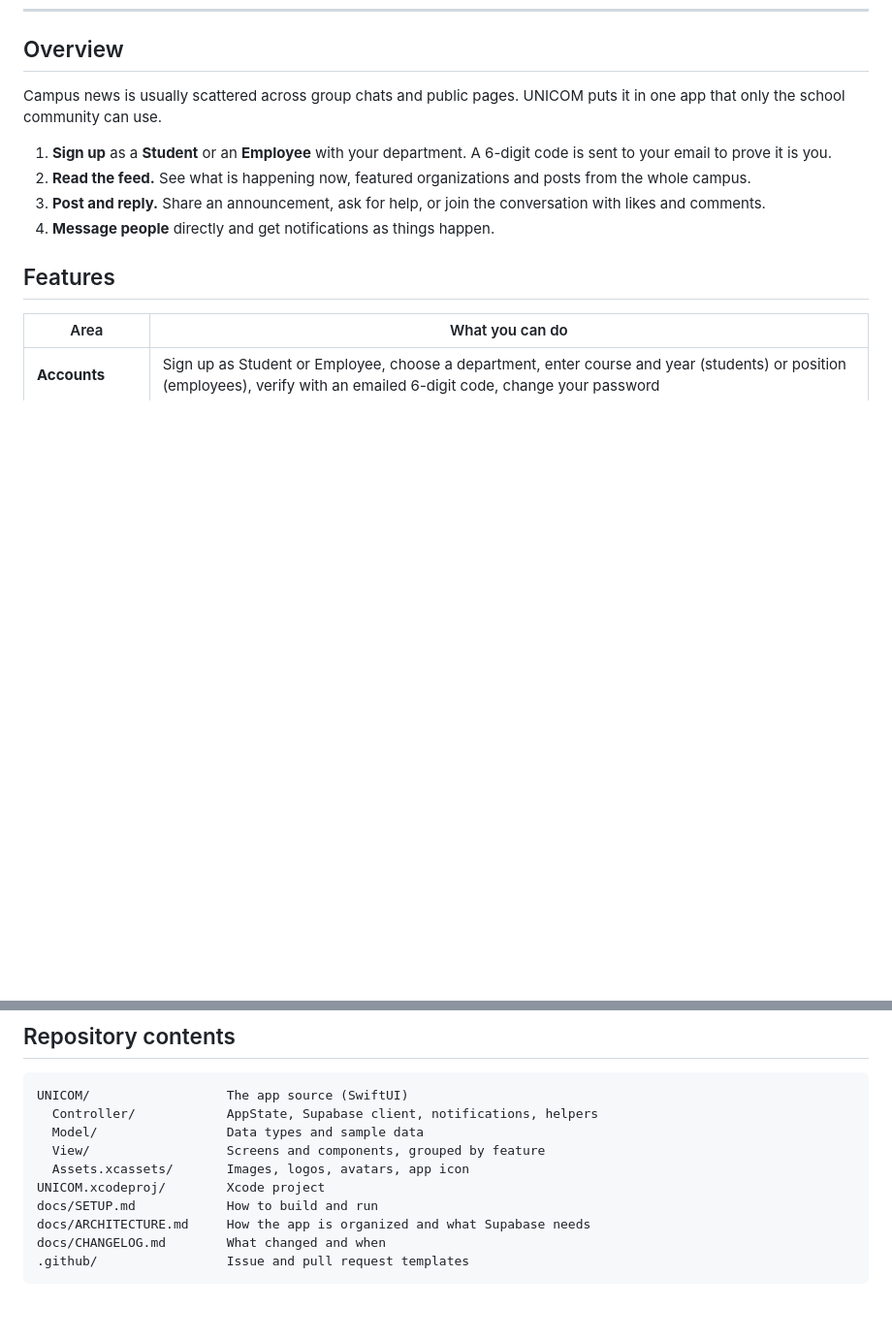
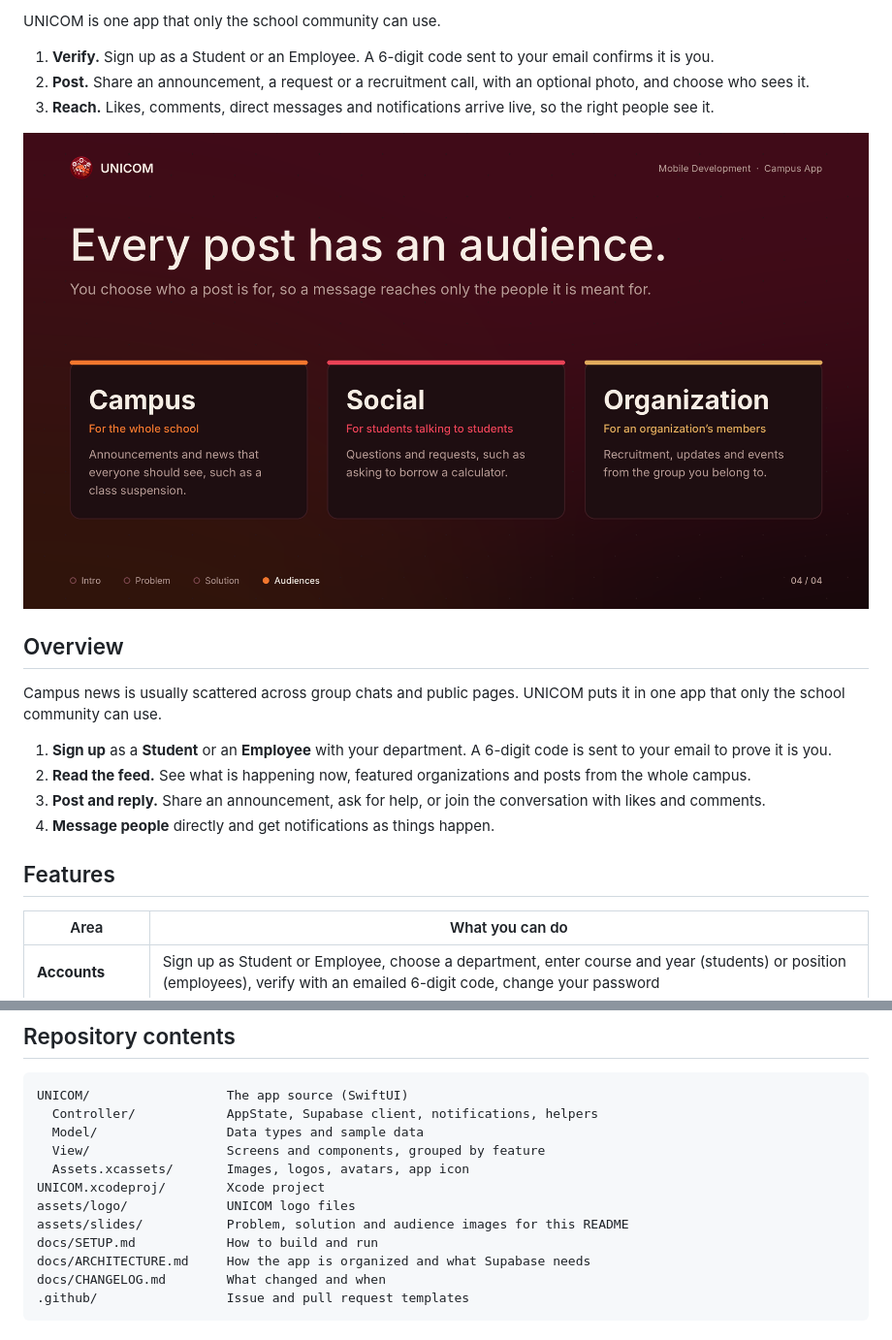
Before and after one commit to lowkey-tamad/UNICOM_MobDev, a Markdown page: README.md, 2 parts joined by grey strips. Shown at 97% size. Drawn GitHub-style; pictures changed too: assets/slides/audiences.png (added); blank space fills up the shorter version.

```diff
--- a/README.md
+++ b/README.md
@@ -34,3 +58,10 @@ UNICOM works like a social feed that only people from the university can join. S
+UNICOM is one app that only the school community can use.
+
+1. **Verify.** Sign up as a Student or an Employee. A 6-digit code sent to your email confirms it is you.
+2. **Post.** Share an announcement, a request or a recruitment call, with an optional photo, and choose who sees it.
+3. **Reach.** Likes, comments, direct messages and notifications arrive live, so the right people see it.
+
+![Every post has an audience: Campus, Social or Organization](assets/slides/audiences.png)
 
 ## Overview
 
@@ -121,6 +152,8 @@ UNICOM/                  The app source (SwiftUI)
   View/                  Screens and components, grouped by feature
   Assets.xcassets/       Images, logos, avatars, app icon
 UNICOM.xcodeproj/        Xcode project
+assets/logo/             UNICOM logo files
+assets/slides/           Problem, solution and audience images for this README
 docs/SETUP.md            How to build and run
 docs/ARCHITECTURE.md     How the app is organized and what Supabase needs
 docs/CHANGELOG.md        What changed and when
```
Also changed, not shown: other parts of README.md (+36 -12 lines), assets/logo/unicom-icon.png (added), assets/logo/unicom-logo.png (added), assets/slides/problem.png (added), assets/slides/solution.png (added).
